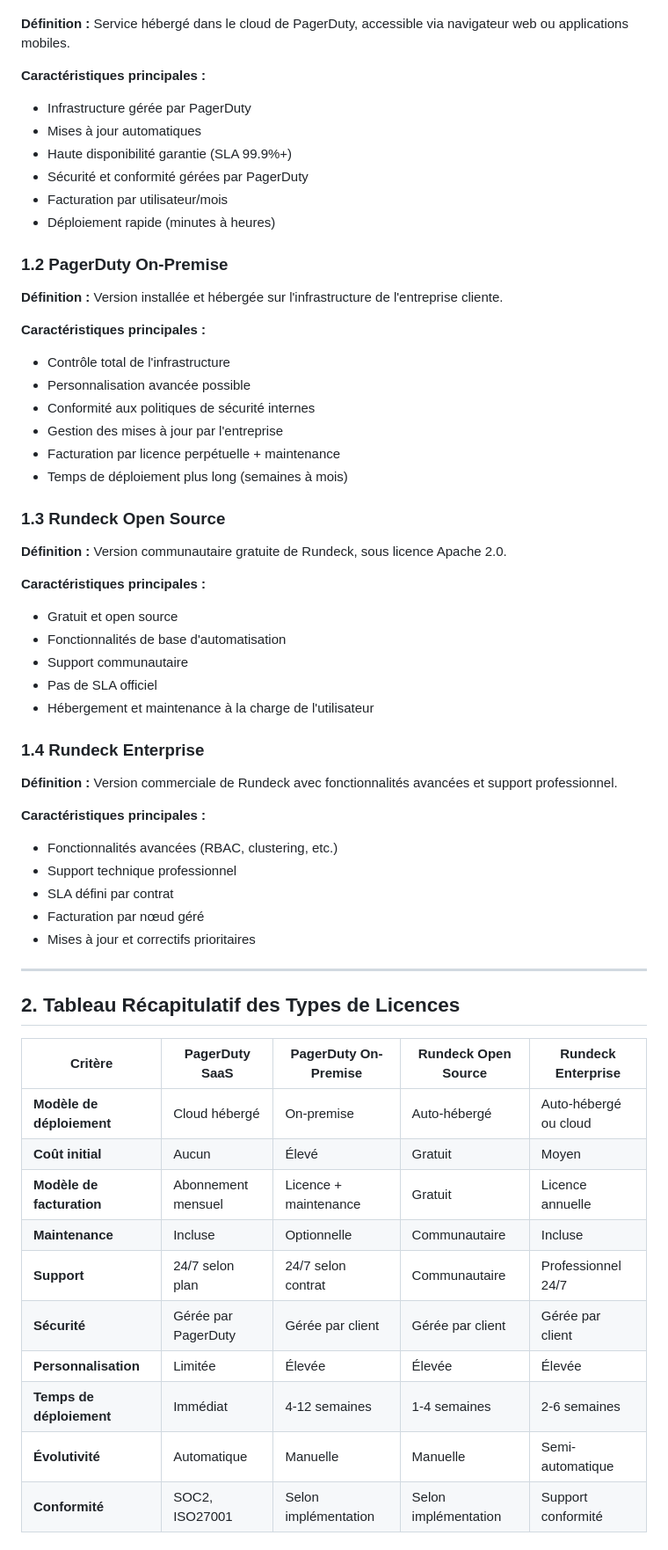
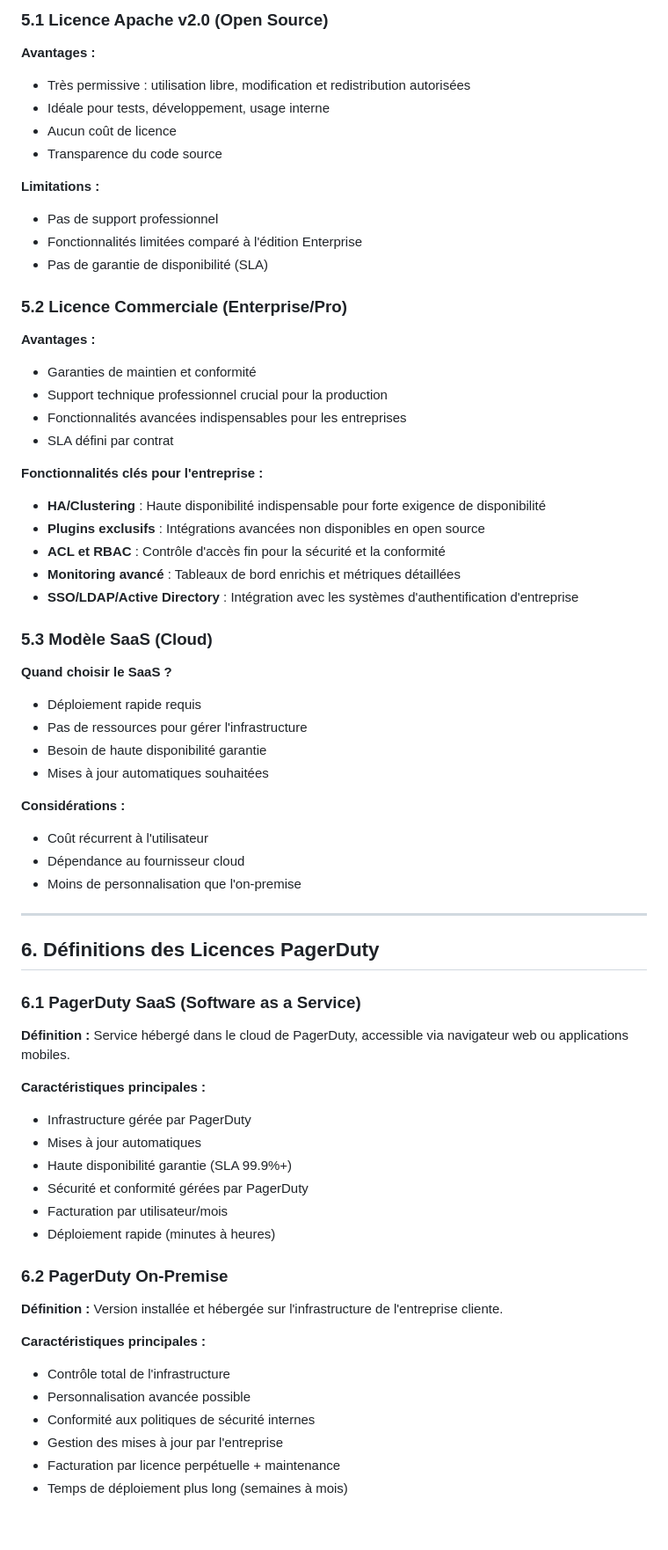
Before and after one commit to jmrenouard/rundeck-training, a Markdown page: docs/licences_rundeck_pagerduty.md, the part around the change printed below. Shown: that part at 88% size. Rendered like a GitHub page.

```diff
--- a/docs/licences_rundeck_pagerduty.md
+++ b/docs/licences_rundeck_pagerduty.md
@@ -12,3 +126,49 @@ Ce document présente un guide complet des différents modèles de licences disp
+### 5.1 Licence Apache v2.0 (Open Source)
+
+**Avantages :**
+- Très permissive : utilisation libre, modification et redistribution autorisées
+- Idéale pour tests, développement, usage interne
+- Aucun coût de licence
+- Transparence du code source
+
+**Limitations :**
+- Pas de support professionnel
+- Fonctionnalités limitées comparé à l'édition Enterprise
+- Pas de garantie de disponibilité (SLA)
+
+### 5.2 Licence Commerciale (Enterprise/Pro)
+
+**Avantages :**
+- Garanties de maintien et conformité
+- Support technique professionnel crucial pour la production
+- Fonctionnalités avancées indispensables pour les entreprises
+- SLA défini par contrat
+
+**Fonctionnalités clés pour l'entreprise :**
+- **HA/Clustering** : Haute disponibilité indispensable pour forte exigence de disponibilité
+- **Plugins exclusifs** : Intégrations avancées non disponibles en open source
+- **ACL et RBAC** : Contrôle d'accès fin pour la sécurité et la conformité
+- **Monitoring avancé** : Tableaux de bord enrichis et métriques détaillées
+- **SSO/LDAP/Active Directory** : Intégration avec les systèmes d'authentification d'entreprise
+
+### 5.3 Modèle SaaS (Cloud)
+
+**Quand choisir le SaaS ?**
+- Déploiement rapide requis
+- Pas de ressources pour gérer l'infrastructure
+- Besoin de haute disponibilité garantie
+- Mises à jour automatiques souhaitées
+
+**Considérations :**
+- Coût récurrent à l'utilisateur
+- Dépendance au fournisseur cloud
+- Moins de personnalisation que l'on-premise
+
+---
+
+## 6. Définitions des Licences PagerDuty
+
+### 6.1 PagerDuty SaaS (Software as a Service)
 
 **Définition :** Service hébergé dans le cloud de PagerDuty, accessible via navigateur web ou applications mobiles.
 
@@ -20,7 +180,7 @@ Ce document présente un guide complet des différents modèles de licences disp
 - Facturation par utilisateur/mois
 - Déploiement rapide (minutes à heures)
 
-### 1.2 PagerDuty On-Premise
+### 6.2 PagerDuty On-Premise
 
 **Définition :** Version installée et hébergée sur l'infrastructure de l'entreprise cliente.
 
@@ -31,43 +191,3 @@ Ce document présente un guide complet des différents modèles de licences disp
 - Gestion des mises à jour par l'entreprise
 - Facturation par licence perpétuelle + maintenance
 - Temps de déploiement plus long (semaines à mois)
-
-### 1.3 Rundeck Open Source
-
-**Définition :** Version communautaire gratuite de Rundeck, sous licence Apache 2.0.
-
-**Caractéristiques principales :**
-- Gratuit et open source
-- Fonctionnalités de base d'automatisation
-- Support communautaire
-- Pas de SLA officiel
-- Hébergement et maintenance à la charge de l'utilisateur
-
-### 1.4 Rundeck Enterprise
-
-**Définition :** Version commerciale de Rundeck avec fonctionnalités avancées et support professionnel.
-
-**Caractéristiques principales :**
-- Fonctionnalités avancées (RBAC, clustering, etc.)
-- Support technique professionnel
-- SLA défini par contrat
-- Facturation par nœud géré
-- Mises à jour et correctifs prioritaires
-
----
-
-## 2. Tableau Récapitulatif des Types de Licences
-
-| Critère | PagerDuty SaaS | PagerDuty On-Premise | Rundeck Open Source | Rundeck Enterprise |
-|---------|----------------|----------------------|---------------------|--------------------|
-| **Modèle de déploiement** | Cloud hébergé | On-premise | Auto-hébergé | Auto-hébergé ou cloud |
-| **Coût initial** | Aucun | Élevé | Gratuit | Moyen |
-| **Modèle de facturation** | Abonnement mensuel | Licence + maintenance | Gratuit | Licence annuelle |
-| **Maintenance** | Incluse | Optionnelle | Communautaire | Incluse |
-| **Support** | 24/7 selon plan | 24/7 selon contrat | Communautaire | Professionnel 24/7 |
-| **Sécurité** | Gérée par PagerDuty | Gérée par client | Gérée par client | Gérée par client |
-| **Personnalisation** | Limitée | Élevée | Élevée | Élevée |
-| **Temps de déploiement** | Immédiat | 4-12 semaines | 1-4 semaines | 2-6 semaines |
-| **Évolutivité** | Automatique | Manuelle | Manuelle | Semi-automatique |
-| **Conformité** | SOC2, ISO27001 | Selon implémentation | Selon implémentation | Support conformité |
-
```
Also changed, not shown: other parts of docs/licences_rundeck_pagerduty.md (+116 -203 lines).
